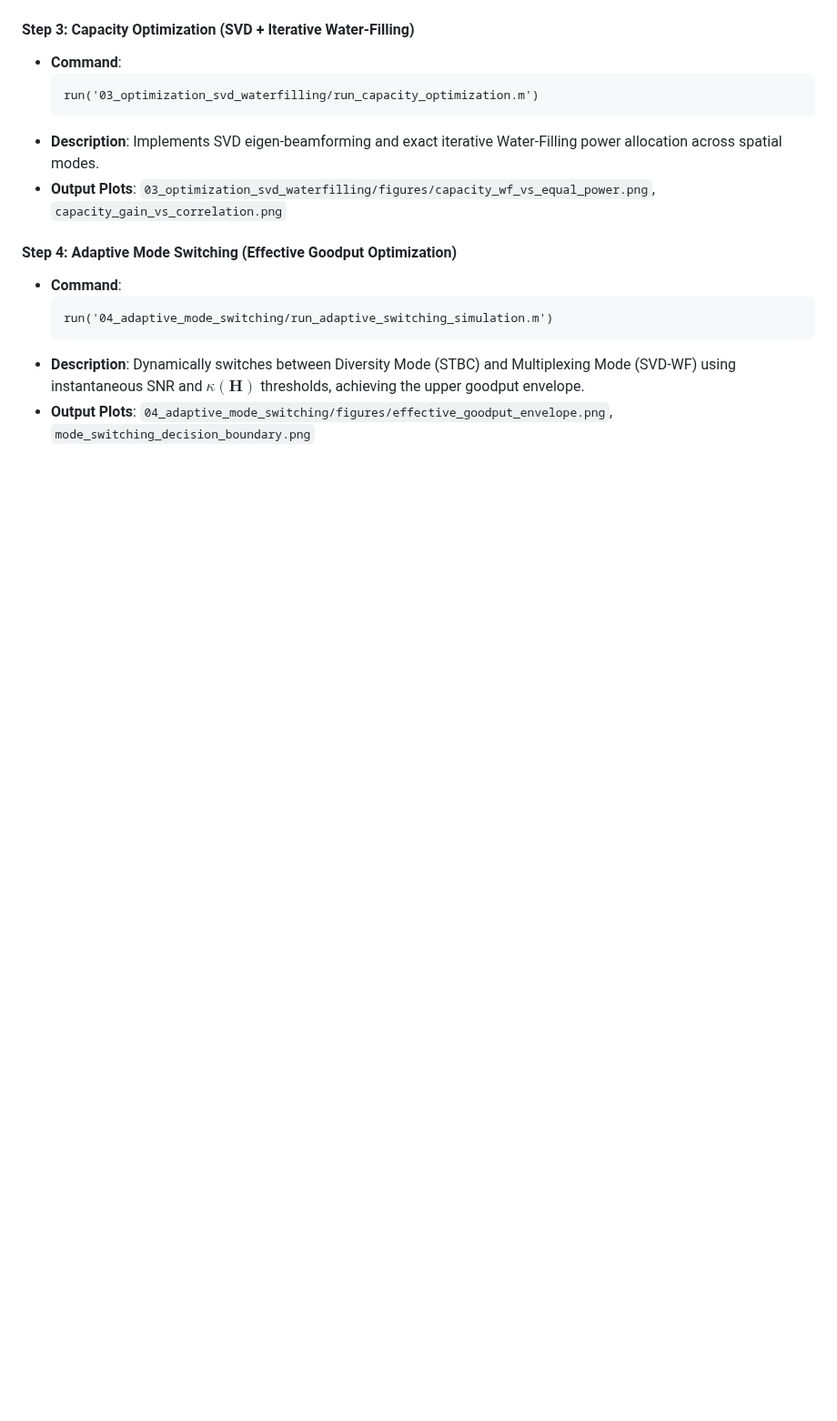
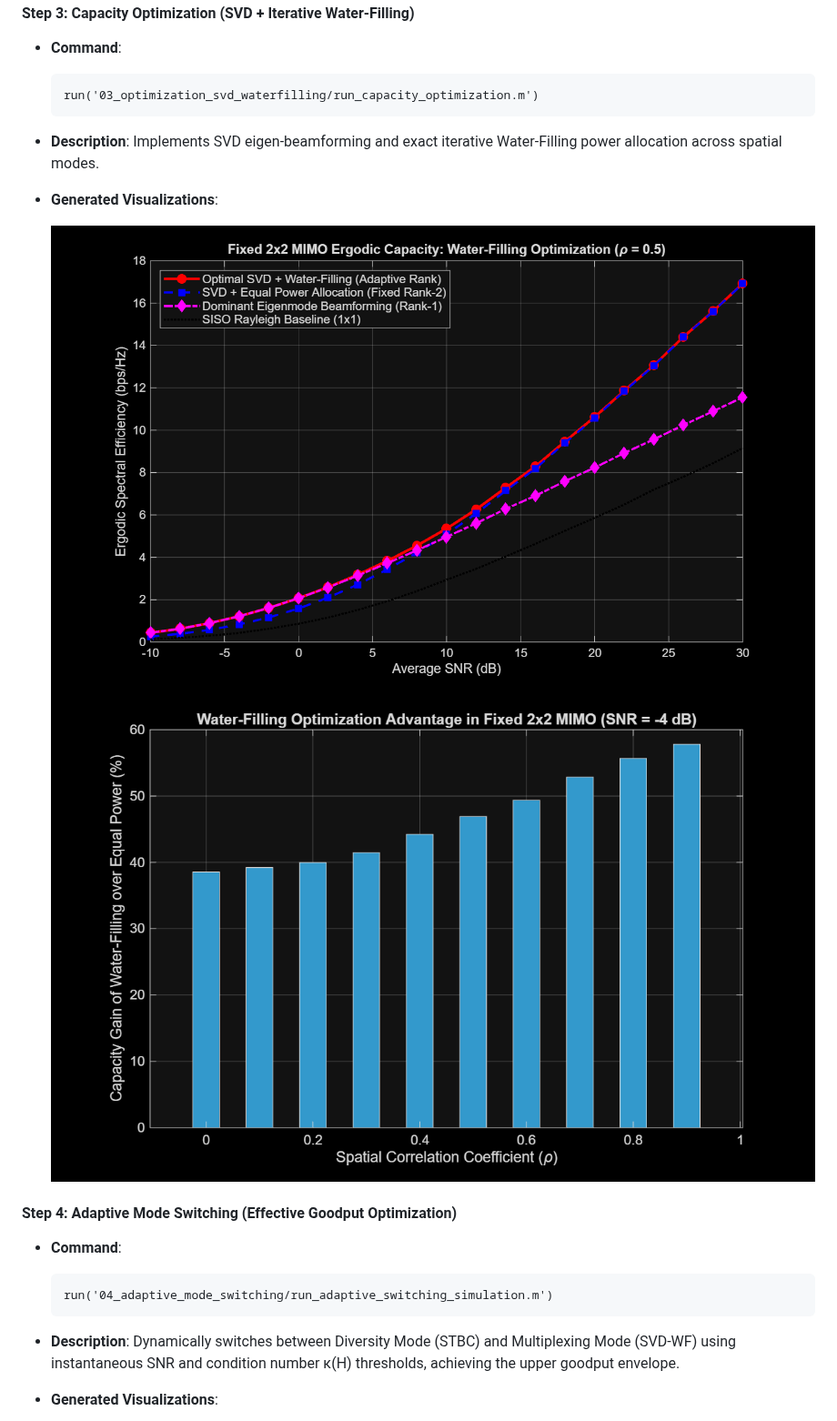
Before and after one commit to anupamsarashwat1-cloud/Mobile-communication-project, a Markdown page: README.md, the part around one of its changes. Shown at 91% size. Drawn GitHub-style; blank space fills up the shorter version.

````diff
--- a/README.md
+++ b/README.md
@@ -181,13 +187,16 @@ You can run each stage independently and view real-time figures and console metr
   run('03_optimization_svd_waterfilling/run_capacity_optimization.m')
   ```
 * **Description**: Implements SVD eigen-beamforming and exact iterative Water-Filling power allocation across spatial modes.
-* **Output Plots**: `03_optimization_svd_waterfilling/figures/capacity_wf_vs_equal_power.png`, `capacity_gain_vs_correlation.png`
+* **Generated Visualizations**:
+
+  ![Capacity Water-Filling vs Equal Power](03_optimization_svd_waterfilling/figures/capacity_wf_vs_equal_power.png)
+  ![Capacity Gain vs Correlation](03_optimization_svd_waterfilling/figures/capacity_gain_vs_correlation.png)
 
 #### Step 4: Adaptive Mode Switching (Effective Goodput Optimization)
 * **Command**:
   ```matlab
   run('04_adaptive_mode_switching/run_adaptive_switching_simulation.m')
   ```
-* **Description**: Dynamically switches between Diversity Mode (STBC) and Multiplexing Mode (SVD-WF) using instantaneous SNR and $\kappa(\mathbf{H})$ thresholds, achieving the upper goodput envelope.
-* **Output Plots**: `04_adaptive_mode_switching/figures/effective_goodput_envelope.png`, `mode_switching_decision_boundary.png`
+* **Description**: Dynamically switches between Diversity Mode (STBC) and Multiplexing Mode (SVD-WF) using instantaneous SNR and condition number κ(H) thresholds, achieving the upper goodput envelope.
+* **Generated Visualizations**:
 
````
Also changed, not shown: other parts of README.md (+24 -8 lines), 05_simulink_and_advanced_receivers/README.md (+3 -0 lines), tutorials/MATLAB_Step_by_Step_Execution_Guide.md (+28 -28 lines), 05_simulink_and_advanced_receivers/figures/simulink_model_overview.png (added), 1 other file.
